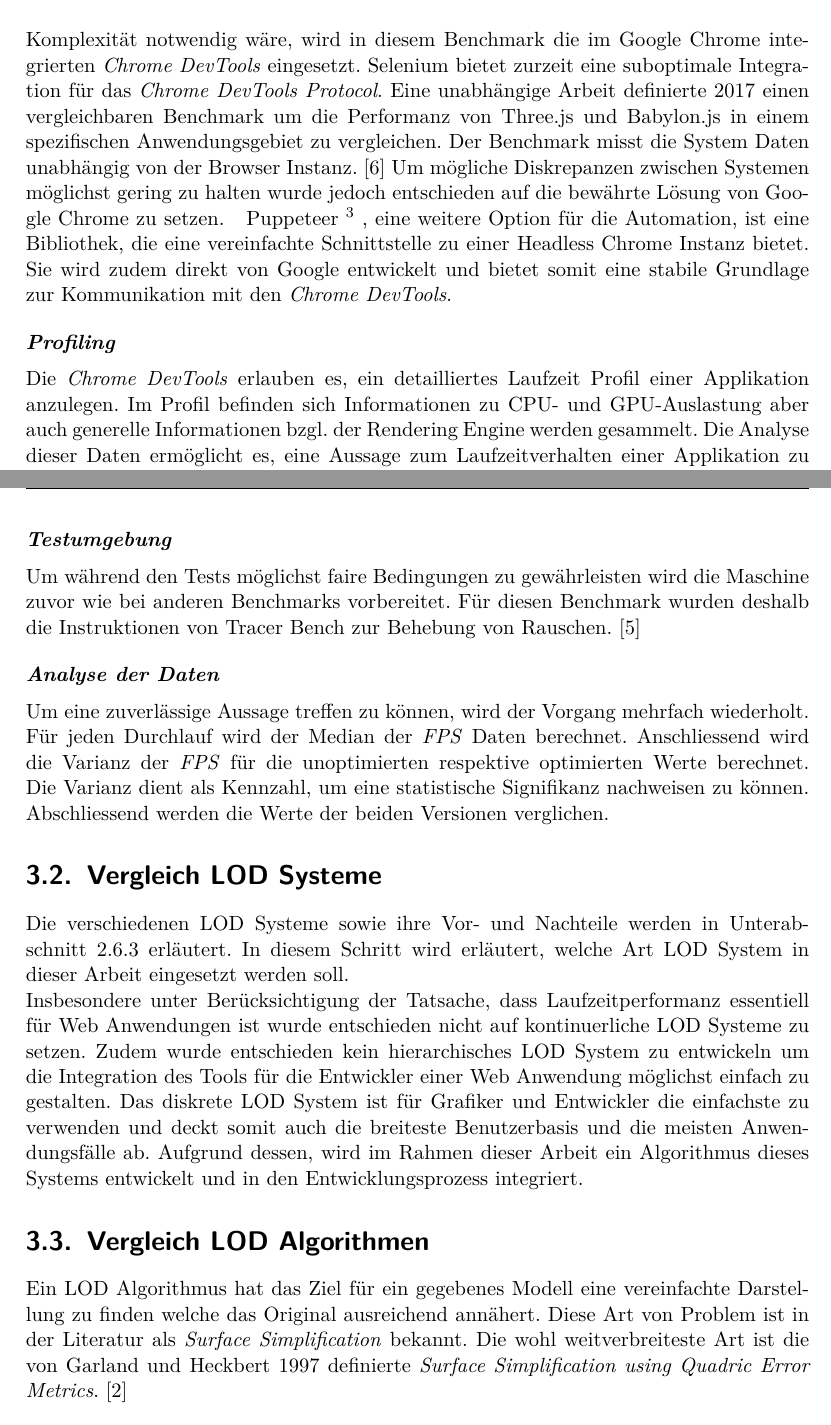
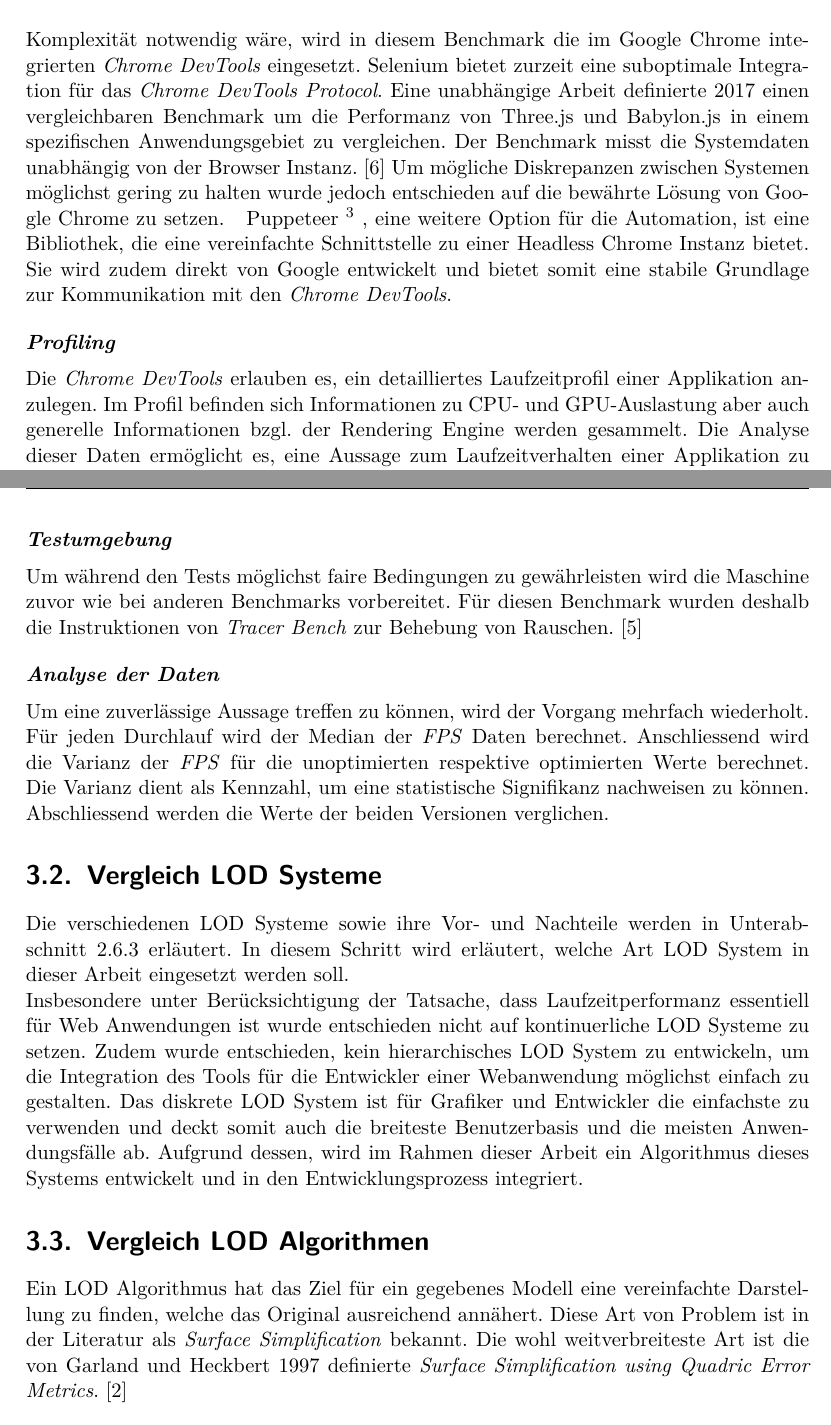
Before and after one commit to kreativwebdesign/lode, a LaTeX document (documentation/report/doc.tex, which reads documentation/report/parts/vorgehen_methoden.tex): two parts of pages 20 and 21 of 32, joined at a grey line, cut so that both start at the same text. Compiled offline with pdfLaTeX; a missing bibliography style is replaced by a similar one.

Commit message:
gramMARCly

```diff
--- a/documentation/report/parts/vorgehen_methoden.tex
+++ b/documentation/report/parts/vorgehen_methoden.tex
@@ -26,13 +26,13 @@ Um die Tests durchzuführen, wird ein Testautomationstool benötigt; unter ander
 Der Vorteil von Selenium ist insbesondere, dass der Benchmark für weitere Browser ausgeweitet werden könnte.
 Da jedoch das Analysieren der GPU Daten stark vom System abhängig ist und dafür zusätzliche Komplexität notwendig wäre, wird in diesem Benchmark die im Google Chrome integrierten \e{Chrome DevTools} eingesetzt.
 Selenium bietet zurzeit eine suboptimale Integration für das \e{Chrome DevTools Protocol}.
-Eine unabhängige Arbeit definierte 2017 einen vergleichbaren Benchmark um die Performanz von Three.js und Babylon.js in einem spezifischen Anwendungsgebiet zu vergleichen. Der Benchmark misst die System Daten unabhängig von der Browser Instanz. \cite{performanceComparisonBabylonThreejs}
+Eine unabhängige Arbeit definierte 2017 einen vergleichbaren Benchmark um die Performanz von Three.js und Babylon.js in einem spezifischen Anwendungsgebiet zu vergleichen. Der Benchmark misst die Systemdaten unabhängig von der Browser Instanz. \cite{performanceComparisonBabylonThreejs}
 Um mögliche Diskrepanzen zwischen Systemen möglichst gering zu halten wurde jedoch entschieden auf die bewährte Lösung von Google Chrome zu setzen.
-\fgls{Puppeteer}{Node.js Library, die eine API anbietet zum steuern von \gls{Chromium} oder Chrome über das Chrome DevTools Protocol}, eine weitere Option für die Automation, ist eine Bibliothek, die eine vereinfachte Schnittstelle zu einer Headless Chrome Instanz bietet.
+\fgls{Puppeteer}{Node.js Library, die eine API anbietet zum Steuern von \gls{Chromium} oder Chrome über das Chrome DevTools Protocol}, eine weitere Option für die Automation, ist eine Bibliothek, die eine vereinfachte Schnittstelle zu einer Headless Chrome Instanz bietet.
 Sie wird zudem direkt von Google entwickelt und bietet somit eine stabile Grundlage zur Kommunikation mit den \e{Chrome DevTools}.
 
 \paragraph{Profiling}
-Die \e{Chrome DevTools} erlauben es, ein detailliertes Laufzeit Profil einer Applikation anzulegen.
+Die \e{Chrome DevTools} erlauben es, ein detailliertes Laufzeitprofil einer Applikation anzulegen.
 Im Profil befinden sich Informationen zu CPU- und GPU-Auslastung aber auch generelle Informationen bzgl. der \gls{Rendering Engine} werden gesammelt.
 Die Analyse dieser Daten ermöglicht es, eine Aussage zum Laufzeitverhalten einer Applikation zu tätigen.
 
@@ -55,7 +55,7 @@ Der Test erfasst kontinuierlich die \e{\gls{FPS}}. Zudem wird aus dem \emph{Prof
 Die Testapplikation stellt eine komplexe Szenerie dar. Der Betrachter fliegt während dem Ablauf kontinuierlich über die Szenerie. Dies stellt die optimalen Bedingungen für den Einsatz von LOD Artefakten dar.
 
 \paragraph{Testumgebung}
-Um während den Tests möglichst faire Bedingungen zu gewährleisten wird die Maschine zuvor wie bei anderen Benchmarks vorbereitet. Für diesen Benchmark wurden deshalb die Instruktionen von Tracer Bench zur Behebung von Rauschen.
+Um während den Tests möglichst faire Bedingungen zu gewährleisten wird die Maschine zuvor wie bei anderen Benchmarks vorbereitet. Für diesen Benchmark wurden deshalb die Instruktionen von \e{Tracer Bench} zur Behebung von Rauschen.
 \cite{tracerBenchNoiseMitigation}
 
 \paragraph{Analyse der Daten}
@@ -66,11 +66,11 @@ Anschliessend wird die Varianz der \e{\gls{FPS}} für die unoptimierten respekti
 Die verschiedenen LOD Systeme sowie ihre Vor- und Nachteile werden in \autoref{chap:differentLodApproaches} erläutert. In diesem Schritt wird erläutert, welche Art LOD System in dieser Arbeit eingesetzt werden soll.
 
 Insbesondere unter Berücksichtigung der Tatsache, dass Laufzeitperformanz essentiell für Web Anwendungen ist wurde entschieden nicht auf kontinuerliche LOD Systeme zu setzen.
-Zudem wurde entschieden kein hierarchisches LOD System zu entwickeln um die Integration des Tools für die Entwickler einer Web Anwendung möglichst einfach zu gestalten.
+Zudem wurde entschieden, kein hierarchisches LOD System zu entwickeln, um die Integration des Tools für die Entwickler einer Webanwendung möglichst einfach zu gestalten.
 Das diskrete LOD System ist für Grafiker und Entwickler die einfachste zu verwenden und deckt somit auch die breiteste Benutzerbasis und die meisten Anwendungsfälle ab. Aufgrund dessen, wird im Rahmen dieser Arbeit ein Algorithmus dieses Systems entwickelt und in den Entwicklungsprozess integriert.
 
 \section{Vergleich LOD Algorithmen}
-Ein LOD Algorithmus hat das Ziel für ein gegebenes Modell eine vereinfachte Darstellung zu finden welche das Original ausreichend annähert.
+Ein LOD Algorithmus hat das Ziel für ein gegebenes Modell eine vereinfachte Darstellung zu finden, welche das Original ausreichend annähert.
 Diese Art von Problem ist in der Literatur als \e{Surface Simplification} bekannt.
 Die wohl weitverbreiteste Art ist die von Garland und Heckbert 1997 definierte \e{Surface Simplification using Quadric Error Metrics}.
 \cite{surfaceSimplificationUsingQuadricErrorMetrices}
```
